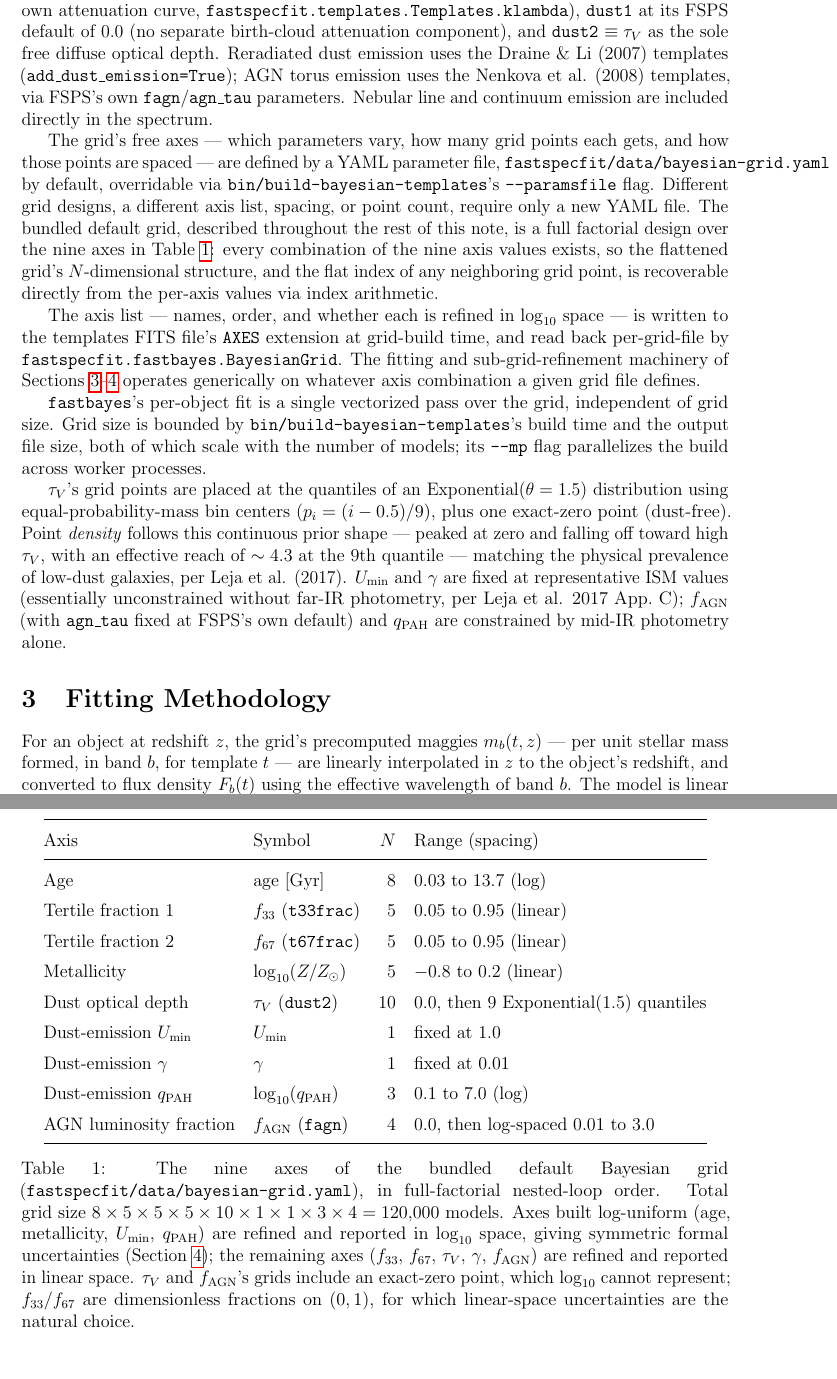
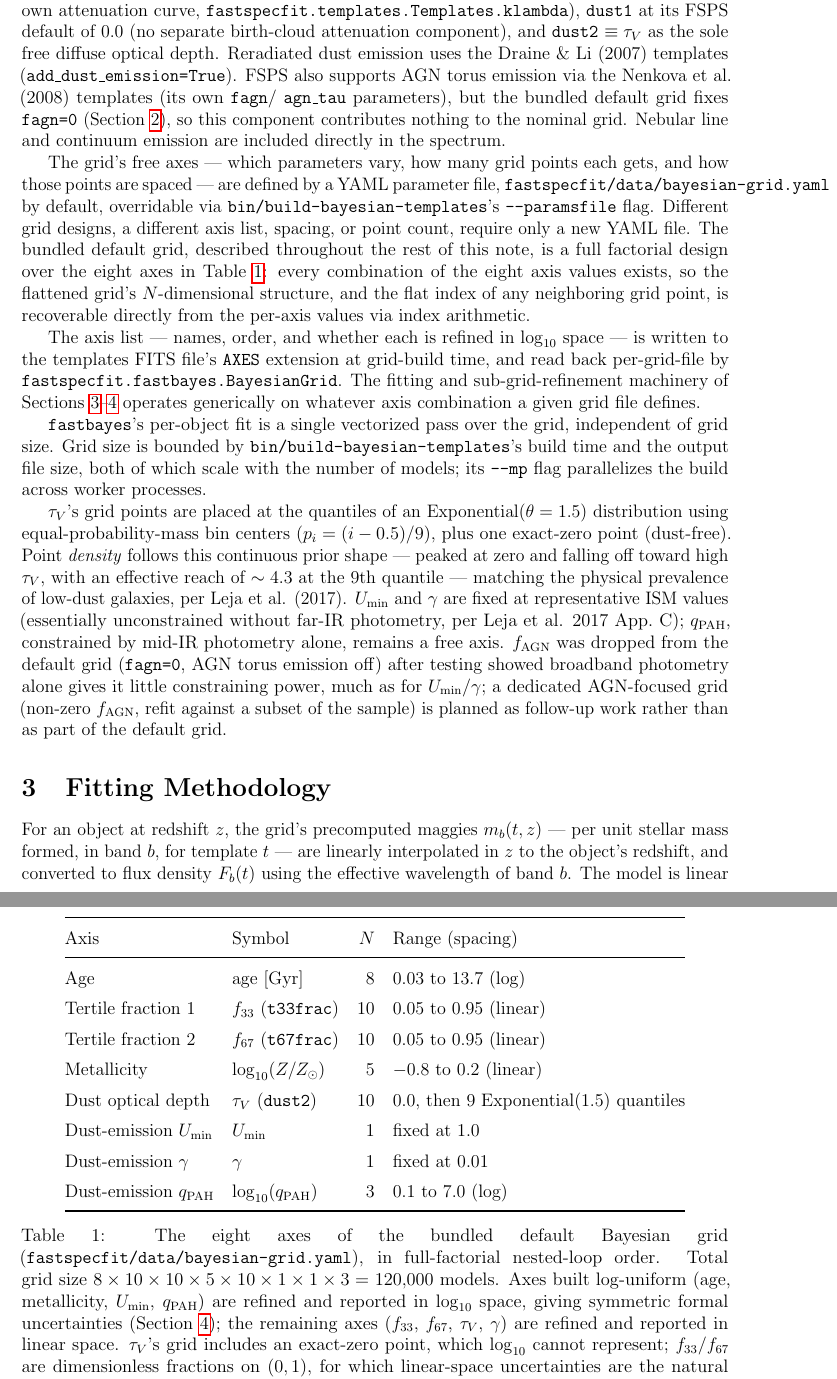
Before and after one commit to desihub/fastspecfit, a LaTeX document (doc/technote/fastbayes.tex): two parts of pages 2 and 3 of 6, joined at a grey line, cut so that both start at the same text. Compiled offline with pdfLaTeX.

Commit message:
updated technote

```diff
--- a/doc/technote/fastbayes.tex
+++ b/doc/technote/fastbayes.tex
@@ -85,10 +84,12 @@ dust attenuation curve: \texttt{dust\_type=0}, a fixed
 FSPS default of 0.0 (no separate birth-cloud attenuation component), and
 \texttt{dust2} $\equiv\tau_V$ as the sole free diffuse optical depth.
 Reradiated dust emission uses the Draine \& Li (2007) templates
-(\texttt{add\_dust\_emission=True}); AGN torus emission uses the Nenkova
-et al. (2008) templates, via FSPS's own \texttt{fagn}/\texttt{agn\_tau}
-parameters. Nebular line and continuum emission are included directly in
-the spectrum.
+(\texttt{add\_dust\_emission=True}). FSPS also supports AGN torus emission
+via the Nenkova et al. (2008) templates (its own \texttt{fagn}/
+\texttt{agn\_tau} parameters), but the bundled default grid fixes
+\texttt{fagn=0} (Section~\ref{sec:grid}), so this component contributes
+nothing to the nominal grid. Nebular line and continuum emission are
+included directly in the spectrum.
 
 The grid's free axes --- which parameters vary, how many grid points each
 gets, and how those points are spaced --- are defined by a YAML parameter
@@ -97,8 +98,8 @@ overridable via \texttt{bin/build-bayesian-templates}'s
 \texttt{--paramsfile} flag. Different grid designs, a different axis
 list, spacing, or point count, require only a new YAML file. The bundled
 default grid, described throughout the rest of this note, is a full
-factorial design over the nine axes in Table~\ref{tab:grid}: every
-combination of the nine axis values exists, so the flattened grid's
+factorial design over the eight axes in Table~\ref{tab:grid}: every
+combination of the eight axis values exists, so the flattened grid's
 $N$-dimensional structure, and the flat index of any neighboring grid
 point, is recoverable directly from the per-axis values via index
 arithmetic.
@@ -119,28 +120,31 @@ defines.
 Axis & Symbol & $N$ & Range (spacing) \\
 \midrule
 Age & age [Gyr] & 8 & 0.03 to 13.7 (log) \\
-Tertile fraction 1 & $f_{33}$ (\texttt{t33frac}) & 5 & 0.05 to 0.95 (linear) \\
-Tertile fraction 2 & $f_{67}$ (\texttt{t67frac}) & 5 & 0.05 to 0.95 (linear) \\
+Tertile fraction 1 & $f_{33}$ (\texttt{t33frac}) & 10 & 0.05 to 0.95 (linear) \\
+Tertile fraction 2 & $f_{67}$ (\texttt{t67frac}) & 10 & 0.05 to 0.95 (linear) \\
 Metallicity & $\log_{10}(Z/Z_\odot)$ & 5 & $-0.8$ to $0.2$ (linear) \\
 Dust optical depth & $\tau_V$ (\texttt{dust2}) & 10 & 0.0, then 9 Exponential(1.5) quantiles \\
 Dust-emission $U_{\rm min}$ & $U_{\rm min}$ & 1 & fixed at 1.0 \\
 Dust-emission $\gamma$ & $\gamma$ & 1 & fixed at 0.01 \\
 Dust-emission $q_{\rm PAH}$ & $\log_{10}(q_{\rm PAH})$ & 3 & 0.1 to 7.0 (log) \\
-AGN luminosity fraction & $f_{\rm AGN}$ (\texttt{fagn}) & 4 & 0.0, then log-spaced 0.01 to 3.0 \\
 \bottomrule
 \end{tabular}
-\caption{The nine axes of the bundled default Bayesian grid
+\caption{The eight axes of the bundled default Bayesian grid
   (\texttt{fastspecfit/data/bayesian-grid.yaml}), in full-factorial
   nested-loop order. Total grid size
-  $8\times5\times5\times5\times10\times1\times1\times3\times4 = 120{,}000$
+  $8\times10\times10\times5\times10\times1\times1\times3 = 120{,}000$
   models. Axes built log-uniform (age, metallicity, $U_{\rm min}$,
   $q_{\rm PAH}$) are refined and reported in $\log_{10}$ space, giving
   symmetric formal uncertainties (Section~\ref{sec:refine}); the
-  remaining axes ($f_{33}$, $f_{67}$, $\tau_V$, $\gamma$, $f_{\rm AGN}$)
-  are refined and reported in linear space. $\tau_V$ and $f_{\rm AGN}$'s
-  grids include an exact-zero point, which $\log_{10}$ cannot represent;
-  $f_{33}$/$f_{67}$ are dimensionless fractions on $(0,1)$, for which
-  linear-space uncertainties are the natural choice.}
+  remaining axes ($f_{33}$, $f_{67}$, $\tau_V$, $\gamma$) are refined and
+  reported in linear space. $\tau_V$'s grid includes an exact-zero point,
+  which $\log_{10}$ cannot represent; $f_{33}$/$f_{67}$ are dimensionless
+  fractions on $(0,1)$, for which linear-space uncertainties are the
+  natural choice. An AGN luminosity-fraction axis ($f_{\rm AGN}$,
+  \texttt{fagn}) was dropped from this default grid (Section~\ref{sec:grid})
+  and its point budget reinvested doubling the tertile-fraction
+  resolution ($f_{33}$/$f_{67}$: 5$\to$10 each) --- the total model count
+  is unchanged at 120{,}000.}
 \label{tab:grid}
 \end{table}
 
@@ -158,9 +162,13 @@ falling off toward high $\tau_V$, with an effective reach of $\sim4.3$ at
 the 9th quantile --- matching the physical prevalence of low-dust
 galaxies, per Leja et al. (2017). $U_{\rm min}$ and $\gamma$ are fixed at
 representative ISM values (essentially unconstrained without far-IR
-photometry, per Leja et al. 2017 App.~C); $f_{\rm AGN}$ (with
-\texttt{agn\_tau} fixed at FSPS's own default) and $q_{\rm PAH}$ are
-constrained by mid-IR photometry alone.
+photometry, per Leja et al. 2017 App.~C); $q_{\rm PAH}$, constrained by
+mid-IR photometry alone, remains a free axis. $f_{\rm AGN}$ was dropped
+from the default grid (\texttt{fagn=0}, AGN torus emission off) after
+testing showed broadband photometry alone gives it little constraining
+power, much as for $U_{\rm min}$/$\gamma$; a dedicated AGN-focused grid
+(non-zero $f_{\rm AGN}$, refit against a subset of the sample) is planned
+as follow-up work rather than as part of the default grid.
 
 \section{Fitting Methodology}
 \label{sec:fit}
```
Also changed, not shown: doc/technote/fastbayes.tex (5 more changed lines).
